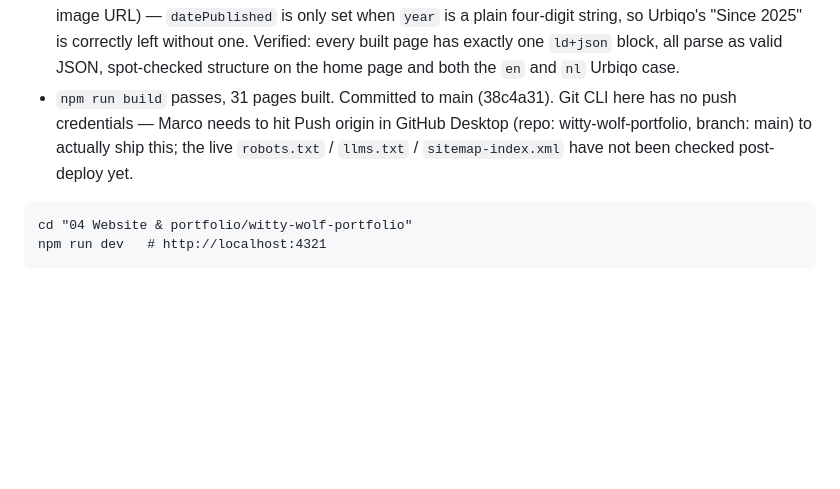
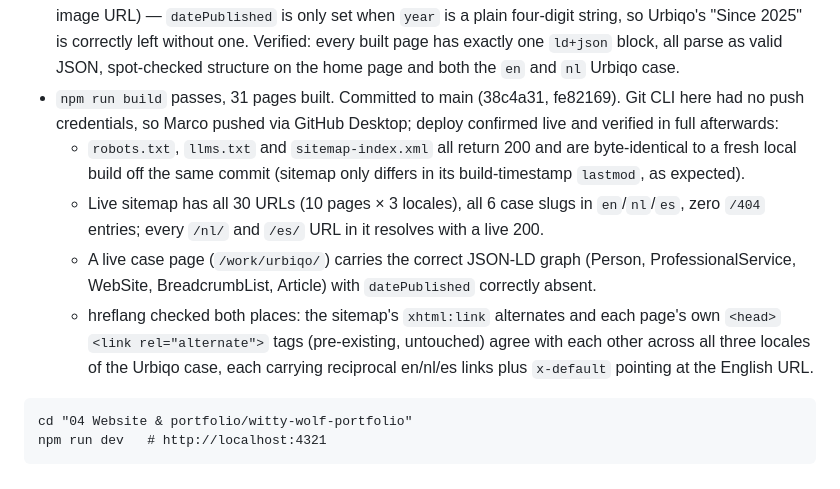
Before and after one commit to wittywolfdesign/witty-wolf-portfolio, a Markdown page: HANDOVER.md, the part around the change. GitHub-like rendering; blank space fills up the shorter version.

Commit message:
Note post-deploy verification in HANDOVER.md
Co-Authored-By: Claude Sonnet 5 <noreply@anthropic.com>

````diff
--- a/HANDOVER.md
+++ b/HANDOVER.md
@@ -948,11 +948,23 @@ work/[slug].astro).
   correctly left without one. Verified: every built page has exactly one
   `ld+json` block, all parse as valid JSON, spot-checked structure on the
   home page and both the `en` and `nl` Urbiqo case.
-- `npm run build` passes, 31 pages built. Committed to main
-  (38c4a31). Git CLI here has no push credentials — Marco needs to hit
-  Push origin in GitHub Desktop (repo: witty-wolf-portfolio, branch: main)
-  to actually ship this; the live `robots.txt` / `llms.txt` /
-  `sitemap-index.xml` have not been checked post-deploy yet.
+- `npm run build` passes, 31 pages built. Committed to main (38c4a31,
+  fe82169). Git CLI here had no push credentials, so Marco pushed via
+  GitHub Desktop; deploy confirmed live and verified in full afterwards:
+  - `robots.txt`, `llms.txt` and `sitemap-index.xml` all return 200 and
+    are byte-identical to a fresh local build off the same commit
+    (sitemap only differs in its build-timestamp `lastmod`, as expected).
+  - Live sitemap has all 30 URLs (10 pages × 3 locales), all 6 case slugs
+    in `en`/`nl`/`es`, zero `/404` entries; every `/nl/` and `/es/` URL in
+    it resolves with a live 200.
+  - A live case page (`/work/urbiqo/`) carries the correct JSON-LD graph
+    (Person, ProfessionalService, WebSite, BreadcrumbList, Article) with
+    `datePublished` correctly absent.
+  - hreflang checked both places: the sitemap's `xhtml:link` alternates
+    and each page's own `<head>` `<link rel="alternate">` tags (pre-existing,
+    untouched) agree with each other across all three locales of the
+    Urbiqo case, each carrying reciprocal en/nl/es links plus `x-default`
+    pointing at the English URL.
 
 ```
 cd "04 Website & portfolio/witty-wolf-portfolio"
````
